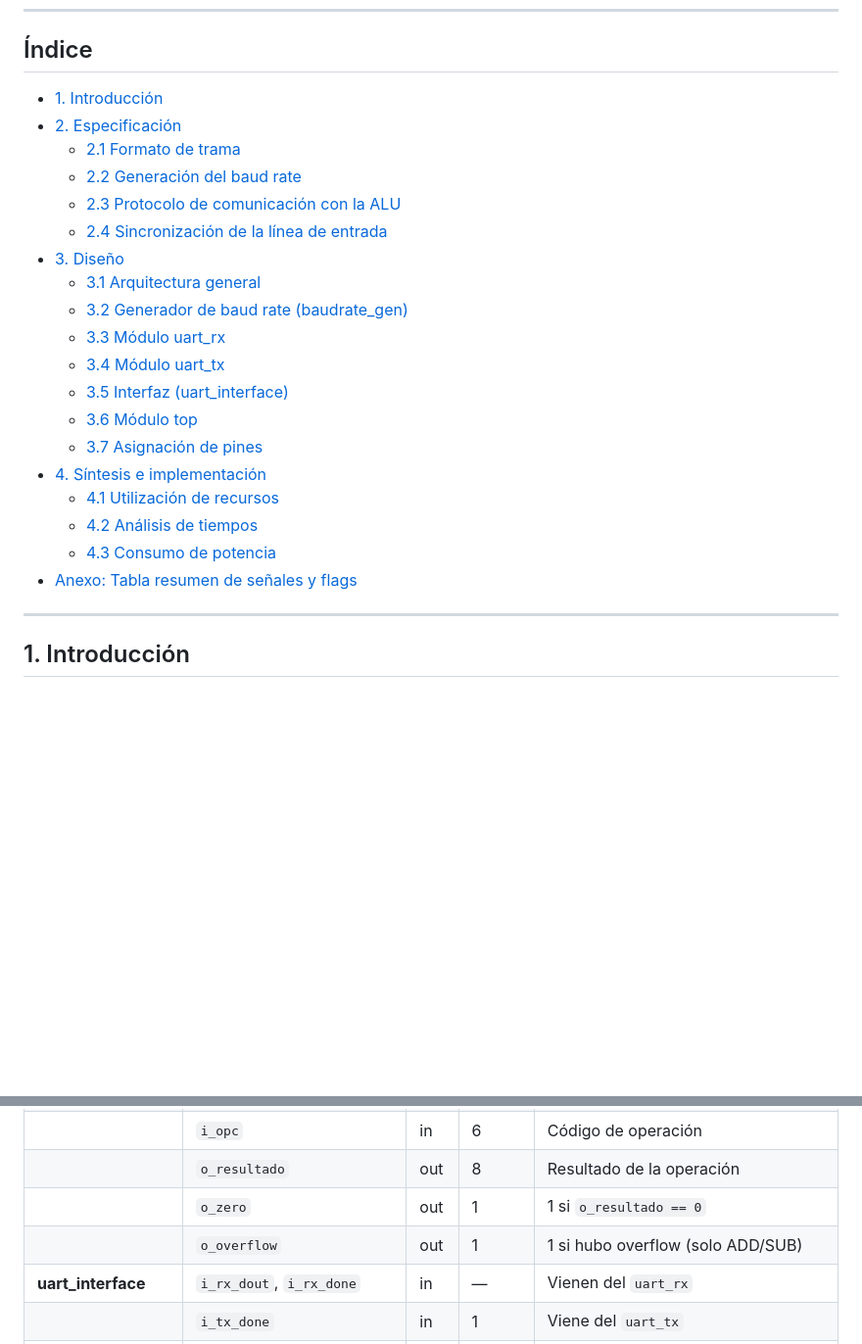
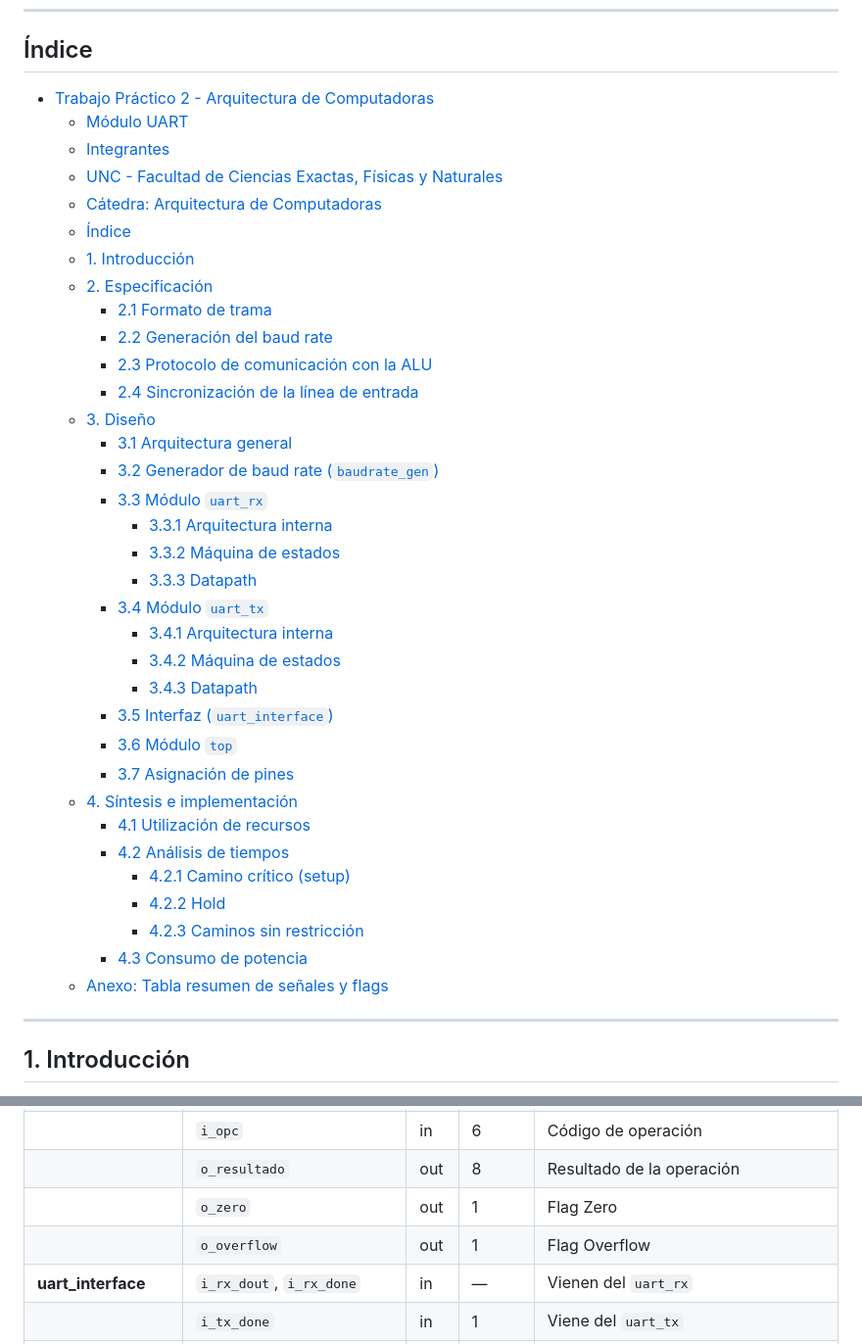
Before and after one commit to nicopinera/tps-arqui, a Markdown page: TP2/README.md, 2 parts joined by grey strips. Shown at 98% size. GitHub-like rendering; blank space fills up the shorter version.

```diff
--- a/TP2/README.md
+++ b/TP2/README.md
@@ -15,25 +15,40 @@
 
 ## Índice
 
-- [1. Introducción](#1-introducción)
-- [2. Especificación](#2-especificación)
-  - [2.1 Formato de trama](#21-formato-de-trama)
-  - [2.2 Generación del baud rate](#22-generación-del-baud-rate)
-  - [2.3 Protocolo de comunicación con la ALU](#23-protocolo-de-comunicación-con-la-alu)
-  - [2.4 Sincronización de la línea de entrada](#24-sincronización-de-la-línea-de-entrada)
-- [3. Diseño](#3-diseño)
-  - [3.1 Arquitectura general](#31-arquitectura-general)
-  - [3.2 Generador de baud rate (baudrate_gen)](#32-generador-de-baud-rate-baudrate_gen)
-  - [3.3 Módulo uart_rx](#33-módulo-uart_rx)
-  - [3.4 Módulo uart_tx](#34-módulo-uart_tx)
-  - [3.5 Interfaz (uart_interface)](#35-interfaz-uart_interface)
-  - [3.6 Módulo top](#36-módulo-top)
-  - [3.7 Asignación de pines](#37-asignación-de-pines)
-- [4. Síntesis e implementación](#4-síntesis-e-implementación)
-  - [4.1 Utilización de recursos](#41-utilización-de-recursos)
-  - [4.2 Análisis de tiempos](#42-análisis-de-tiempos)
-  - [4.3 Consumo de potencia](#43-consumo-de-potencia)
-- [Anexo: Tabla resumen de señales y flags](#anexo-tabla-resumen-de-señales-y-flags)
+- [Trabajo Práctico 2 - Arquitectura de Computadoras](#trabajo-práctico-2---arquitectura-de-computadoras)
+  - [Módulo UART](#módulo-uart)
+  - [Integrantes](#integrantes)
+  - [UNC - Facultad de Ciencias Exactas, Físicas y Naturales](#unc---facultad-de-ciencias-exactas-físicas-y-naturales)
+  - [Cátedra: Arquitectura de Computadoras](#cátedra-arquitectura-de-computadoras)
+  - [Índice](#índice)
+  - [1. Introducción](#1-introducción)
+  - [2. Especificación](#2-especificación)
+    - [2.1 Formato de trama](#21-formato-de-trama)
+    - [2.2 Generación del baud rate](#22-generación-del-baud-rate)
+    - [2.3 Protocolo de comunicación con la ALU](#23-protocolo-de-comunicación-con-la-alu)
+    - [2.4 Sincronización de la línea de entrada](#24-sincronización-de-la-línea-de-entrada)
+  - [3. Diseño](#3-diseño)
+    - [3.1 Arquitectura general](#31-arquitectura-general)
+    - [3.2 Generador de baud rate (`baudrate_gen`)](#32-generador-de-baud-rate-baudrate_gen)
+    - [3.3 Módulo `uart_rx`](#33-módulo-uart_rx)
+      - [3.3.1 Arquitectura interna](#331-arquitectura-interna)
+      - [3.3.2 Máquina de estados](#332-máquina-de-estados)
+      - [3.3.3 Datapath](#333-datapath)
+    - [3.4 Módulo `uart_tx`](#34-módulo-uart_tx)
+      - [3.4.1 Arquitectura interna](#341-arquitectura-interna)
+      - [3.4.2 Máquina de estados](#342-máquina-de-estados)
+      - [3.4.3 Datapath](#343-datapath)
+    - [3.5 Interfaz (`uart_interface`)](#35-interfaz-uart_interface)
+    - [3.6 Módulo `top`](#36-módulo-top)
+    - [3.7 Asignación de pines](#37-asignación-de-pines)
+  - [4. Síntesis e implementación](#4-síntesis-e-implementación)
+    - [4.1 Utilización de recursos](#41-utilización-de-recursos)
+    - [4.2 Análisis de tiempos](#42-análisis-de-tiempos)
+      - [4.2.1 Camino crítico (setup)](#421-camino-crítico-setup)
+      - [4.2.2 Hold](#422-hold)
+      - [4.2.3 Caminos sin restricción](#423-caminos-sin-restricción)
+    - [4.3 Consumo de potencia](#43-consumo-de-potencia)
+  - [Anexo: Tabla resumen de señales y flags](#anexo-tabla-resumen-de-señales-y-flags)
 
 ---
 
@@ -545,8 +560,8 @@ El reporte de potencia estima un consumo total de **0,073 W**, de los cuales 0,0
 | **alu**               | `i_a`, `i_b`                                   | in   | 8 c/u | Operandos (con signo)                                                   |
 |                       | `i_opc`                                        | in   | 6     | Código de operación                                                     |
 |                       | `o_resultado`                                  | out  | 8     | Resultado de la operación                                               |
-|                       | `o_zero`                                       | out  | 1     | 1 si `o_resultado == 0`                                                 |
-|                       | `o_overflow`                                   | out  | 1     | 1 si hubo overflow (solo ADD/SUB)                                       |
+|                       | `o_zero`                                       | out  | 1     | Flag Zero                                                               |
+|                       | `o_overflow`                                   | out  | 1     | Flag Overflow                                                           |
 | **uart_interface**    | `i_rx_dout`, `i_rx_done`                       | in   | —     | Vienen del `uart_rx`                                                    |
 |                       | `i_tx_done`                                    | in   | 1     | Viene del `uart_tx`                                                     |
 |                       | `i_alu_resultado`                              | in   | 8     | Viene de la `alu`                                                       |
```
Also changed, not shown: other parts of TP2/README.md (+18 -18 lines).
